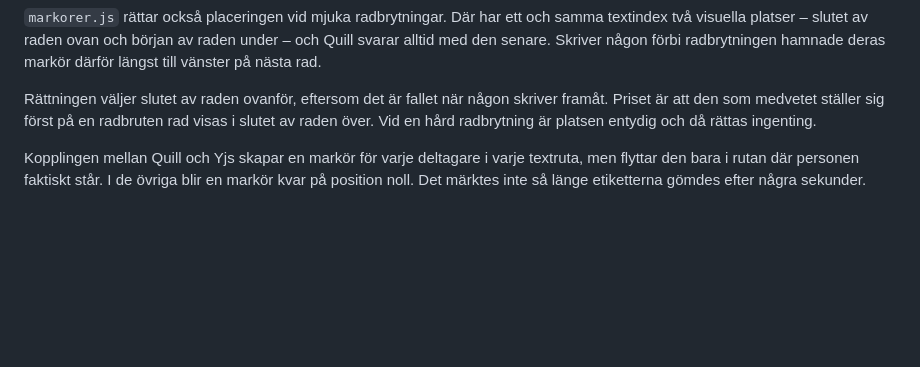
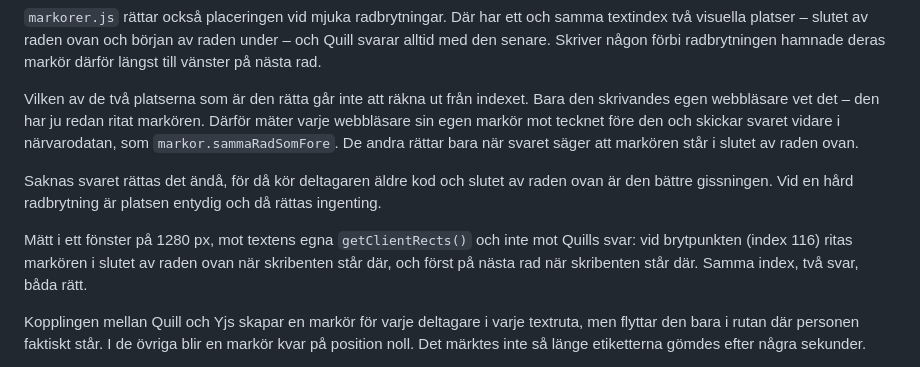
Before and after one commit to BentBeam/multi-edit-prototype, a Markdown page: README.md, the part around the change. GitHub-like rendering; blank space fills up the shorter version.

Commit message:
Beskriv radbeskedet i README
Co-Authored-By: Claude Opus 5 <noreply@anthropic.com>

```diff
--- a/README.md
+++ b/README.md
@@ -162,10 +162,20 @@ samma textindex två visuella platser – slutet av raden ovan och början av ra
 under – och Quill svarar alltid med den senare. Skriver någon förbi
 radbrytningen hamnade deras markör därför längst till vänster på nästa rad.
 
-Rättningen väljer slutet av raden ovanför, eftersom det är fallet när någon
-skriver framåt. Priset är att den som medvetet ställer sig först på en radbruten
-rad visas i slutet av raden över. Vid en hård radbrytning är platsen entydig och
-då rättas ingenting.
+Vilken av de två platserna som är den rätta går inte att räkna ut från indexet.
+Bara den skrivandes egen webbläsare vet det – den har ju redan ritat markören.
+Därför mäter varje webbläsare sin egen markör mot tecknet före den och skickar
+svaret vidare i närvarodatan, som `markor.sammaRadSomFore`. De andra rättar bara
+när svaret säger att markören står i slutet av raden ovan.
+
+Saknas svaret rättas det ändå, för då kör deltagaren äldre kod och slutet av
+raden ovan är den bättre gissningen. Vid en hård radbrytning är platsen entydig
+och då rättas ingenting.
+
+Mätt i ett fönster på 1280 px, mot textens egna `getClientRects()` och inte mot
+Quills svar: vid brytpunkten (index 116) ritas markören i slutet av raden ovan
+när skribenten står där, och först på nästa rad när skribenten står där. Samma
+index, två svar, båda rätt.
 
 Kopplingen mellan Quill och Yjs skapar en markör för varje deltagare i varje
 textruta, men flyttar den bara i rutan där personen faktiskt står. I de övriga
```
